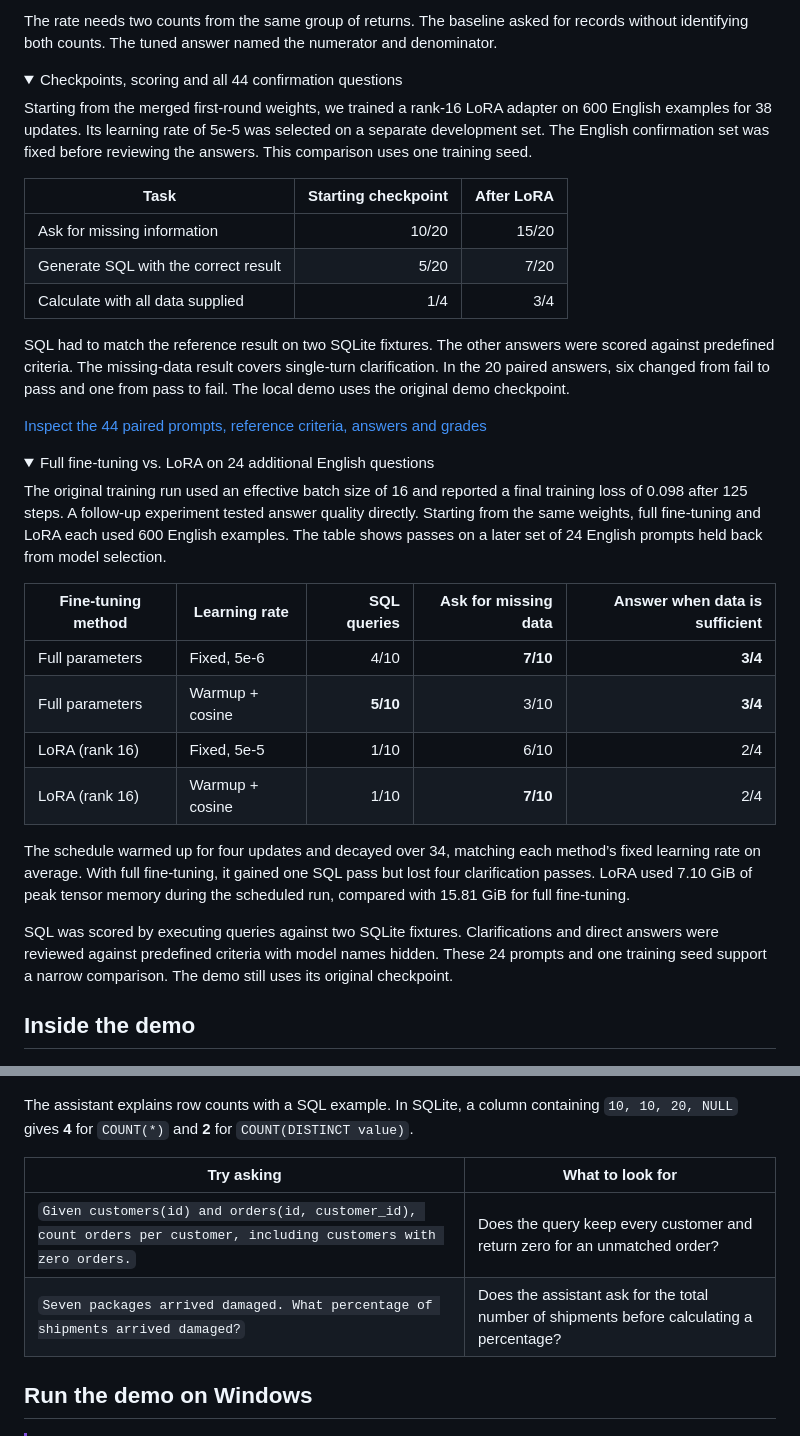
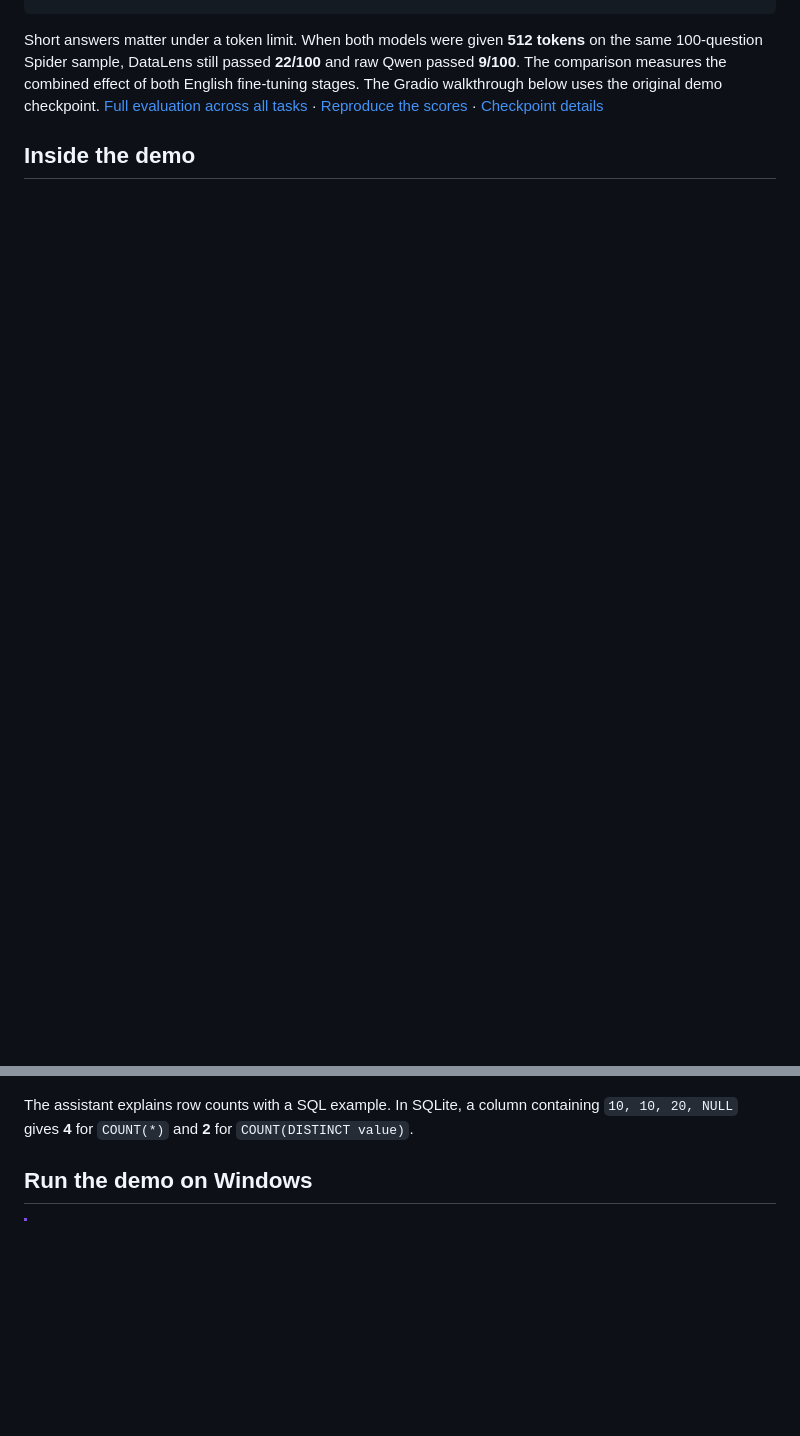
Before and after one commit to LAnthonyJ/datalens-lab, a Markdown page: README.md, 2 parts joined by grey strips. Drawn GitHub-style; folded sections open; blank space fills up the shorter version.

```diff
--- a/README.md
+++ b/README.md
@@ -48,52 +30,10 @@ The final candidate includes both English adaptation stages. Only the raw and fi
-The rate needs two counts from the same group of returns. The baseline asked for records without identifying both counts. The tuned answer named the numerator and denominator.
-
-</details>
-
-<details>
-<summary>Checkpoints, scoring and all 44 confirmation questions</summary>
-
-Starting from the merged first-round weights, we trained a rank-16 LoRA adapter on 600 English examples for 38 updates. Its learning rate of 5e-5 was selected on a separate development set. The English confirmation set was fixed before reviewing the answers. This comparison uses one training seed.
-
-| Task | Starting checkpoint | After LoRA |
-| --- | ---: | ---: |
-| Ask for missing information | 10/20 | 15/20 |
-| Generate SQL with the correct result | 5/20 | 7/20 |
-| Calculate with all data supplied | 1/4 | 3/4 |
-
-SQL had to match the reference result on two SQLite fixtures. The other answers were scored against predefined criteria. The missing-data result covers single-turn clarification. In the 20 paired answers, six changed from fail to pass and one from pass to fail. The local demo uses the original demo checkpoint.
-
-[Inspect the 44 paired prompts, reference criteria, answers and grades](docs/english-confirmation.csv)
-
-</details>
-
-<details>
-<summary>Full fine-tuning vs. LoRA on 24 additional English questions</summary>
-
-The original training run used an effective batch size of 16 and reported a final training loss of 0.098 after 125 steps. A follow-up experiment tested answer quality directly. Starting from the same weights, full fine-tuning and LoRA each used 600 English examples. The table shows passes on a later set of 24 English prompts held back from model selection.
-
-| Fine-tuning method | Learning rate | SQL queries | Ask for missing data | Answer when data is sufficient |
-| --- | --- | ---: | ---: | ---: |
-| Full parameters | Fixed, 5e-6 | 4/10 | **7/10** | **3/4** |
-| Full parameters | Warmup + cosine | **5/10** | 3/10 | **3/4** |
-| LoRA (rank 16) | Fixed, 5e-5 | 1/10 | 6/10 | 2/4 |
-| LoRA (rank 16) | Warmup + cosine | 1/10 | **7/10** | 2/4 |
-
-The schedule warmed up for four updates and decayed over 34, matching each method’s fixed learning rate on average. With full fine-tuning, it gained one SQL pass but lost four clarification passes. LoRA used 7.10 GiB of peak tensor memory during the scheduled run, compared with 15.81 GiB for full fine-tuning.
-
-SQL was scored by executing queries against two SQLite fixtures. Clarifications and direct answers were reviewed against predefined criteria with model names hidden. These 24 prompts and one training seed support a narrow comparison. The demo still uses its original checkpoint.
-
-</details>
+Short answers matter under a token limit. When both models were given **512 tokens** on the same 100-question Spider sample, DataLens still passed **22/100** and raw Qwen passed **9/100**. The comparison measures the combined effect of both English fine-tuning stages. The Gradio walkthrough below uses the original demo checkpoint. [Full evaluation across all tasks](evaluation/domain/RESULTS.md) · [Reproduce the scores](evaluation/domain/README.md) · [Checkpoint details](evaluation/domain/CHECKPOINTS.md)
 
 ## Inside the demo
 
 ![A user asks what COUNT(*) tells them about a table. DataLens shows a SQL query and explains how counting rows differs from counting distinct values.](docs/media/gradio-session.png)
 
 The assistant explains row counts with a SQL example. In SQLite, a column containing `10, 10, 20, NULL` gives **4** for `COUNT(*)` and **2** for `COUNT(DISTINCT value)`.
-
-| Try asking | What to look for |
-| --- | --- |
-| `Given customers(id) and orders(id, customer_id), count orders per customer, including customers with zero orders.` | Does the query keep every customer and return zero for an unmatched order? |
-| `Seven packages arrived damaged. What percentage of shipments arrived damaged?` | Does the assistant ask for the total number of shipments before calculating a percentage? |
 
 ## Run the demo on Windows
 
```
Also changed, not shown: other parts of README.md (+12 -30 lines), docs/media/sql-task-gains.png (added), 1 other file.
